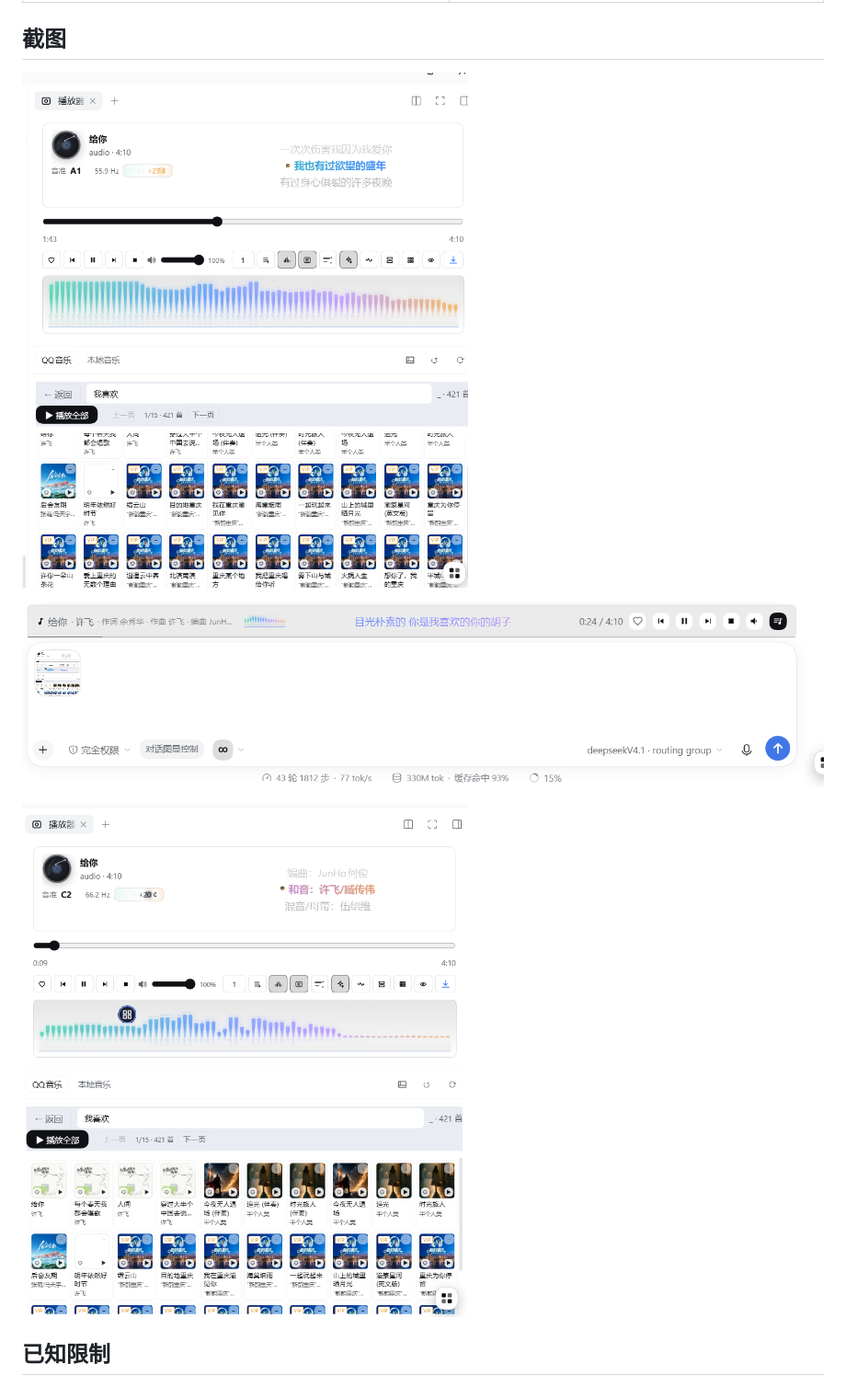
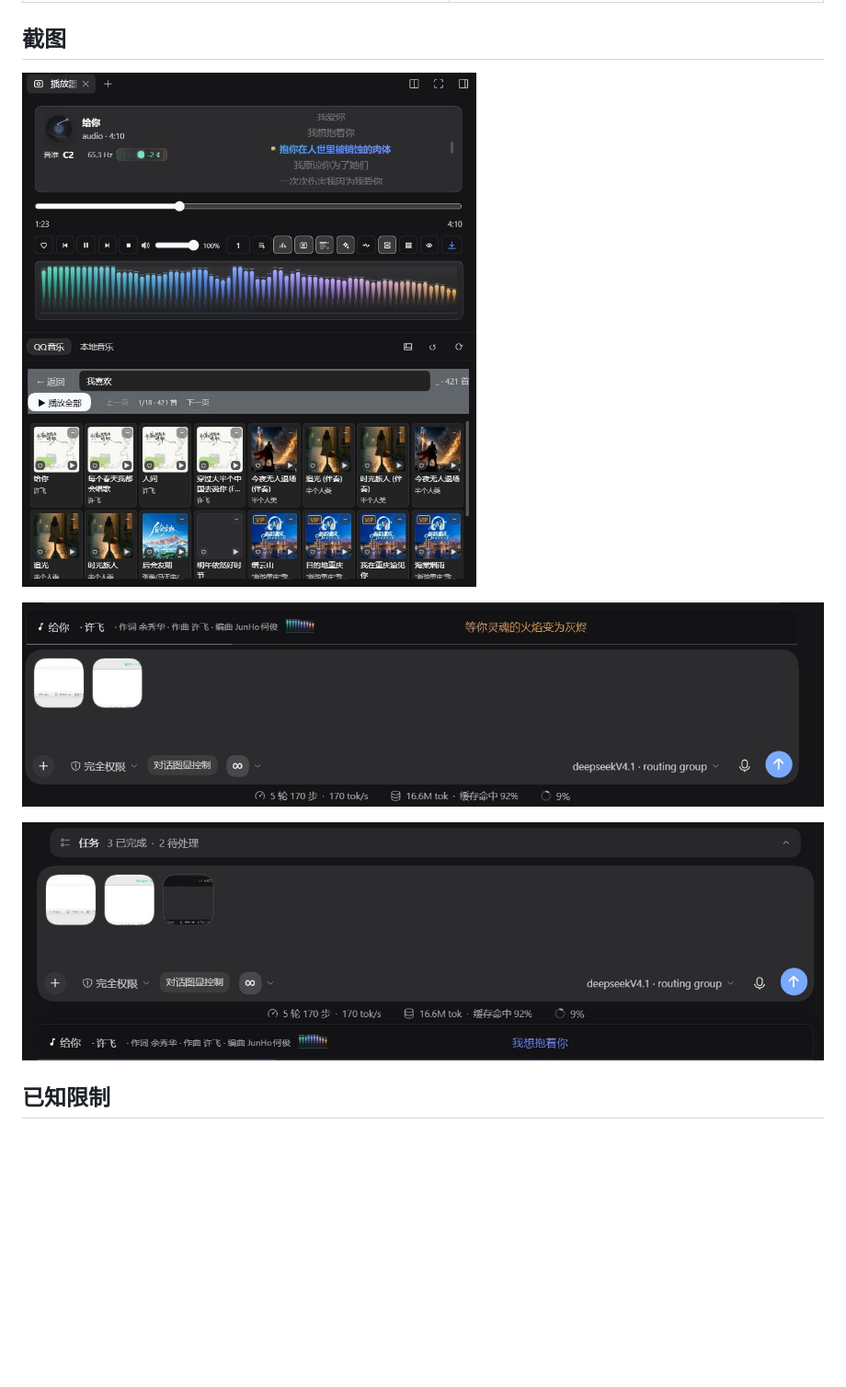
Before and after one commit to loyalchiiina/dsh-sidebar-media-player, a Markdown page: README.md, the part around one of its changes. Shown at 92% size. Rendered like a GitHub page; pictures changed too: docs/screenshots/01-panel-playlist-dark.jpg (added), docs/screenshots/01-panel-qq.png (deleted), docs/screenshots/02-capsule-bar.png (deleted); blank space fills up the shorter version.

Commit message:
docs(0.2.21): 市场效果图换新（深色实拍 3 张：面板全貌 + 贴底胶囊两状态）+ README/CHANGELOG 同步

```diff
--- a/README.md
+++ b/README.md
@@ -104,11 +104,11 @@
 
 ## 截图
 
-![侧边栏播放器面板：唱盘 + 音准 + 歌词 + 频谱 + 控件行 + QQ 音乐封面网格](docs/screenshots/01-panel-qq.png)
+![侧边栏播放器面板：唱盘 + 逐行歌词 + 频谱 + 控件行 + QQ 音乐歌单（深色主题）](docs/screenshots/01-panel-playlist-dark.jpg)
 
-![胶囊播放条（默认落在输入框上方）](docs/screenshots/02-capsule-bar.png)
+![贴底胶囊播放条：歌词在剩余空白区居中，点歌名弹出面板（深色主题）](docs/screenshots/02-capsule-popup-dark.jpg)
 
-![侧边栏播放器面板（另一状态：音准 C2 66.2 Hz）](docs/screenshots/03-panel-qq-alt.png)
+![贴底胶囊播放条与任务面板同屏：条宽实时跟随输入框宽度（深色主题）](docs/screenshots/03-capsule-task-dark.jpg)
 
 ## 已知限制
 
```
Also changed, not shown: other parts of README.md (+3 -3 lines), CHANGELOG.md (+2 -1 lines), 1 other file.
